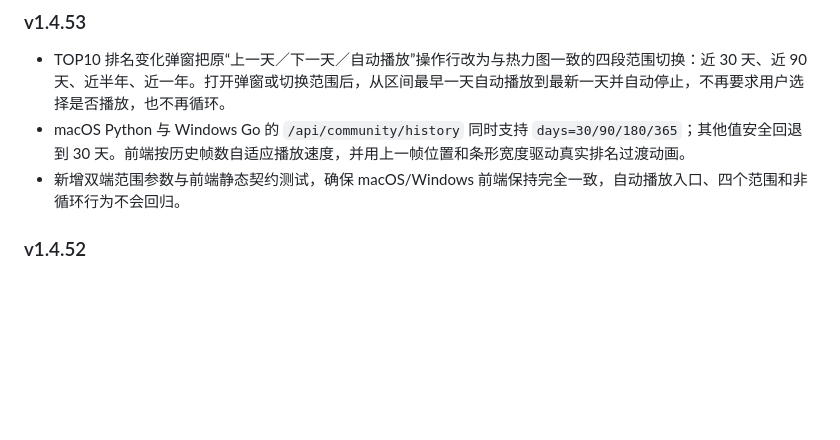
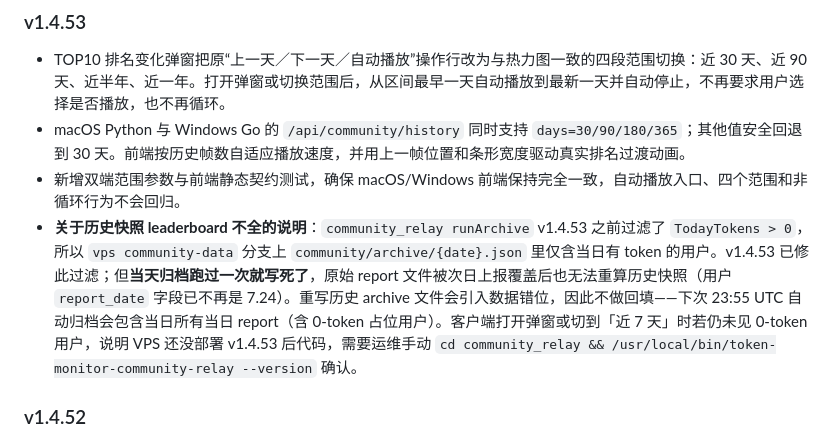
Before and after one commit to s01022953059-sys/TokenMonitor, a Markdown page: README.md, the part around the change. Drawn GitHub-style; blank space fills up the shorter version.

Commit message:
docs: README.md 补充 7.24 归档 leaderboard 不全的说明
背景: v1.4.53 fix 了 community_relay runArchive 的 TodayTokens > 0 过滤,
让 leaderboard 包含当日 0-token 上报用户。但 2026-07-24.json 是 v1.4.53
发布前的 23:55 UTC 自动归档产物, 已写定, 不能回填 (原始 reports 被
后续 7.25 上报覆盖, report_date 不再是 7.24)。

为什么不重写 7.24.json: 该文件只用当日 ReportDate = 2026-07-24 的真
实 report 数据, 跨日用其他日期的报告拼凑等于凭空造数据, 客户端看
到的 leaderboard 会出现 day-shifted 数据, 比只显示 2 人更误导。

期望修复时间: VPS 部署 v1.4.53+ 后, 下次 23:55 UTC 自动归档会生成包含
当日 0-token 占位用户的快照 (次日或更新 v1.4.53 后的当日)。

本 commit 只加文档说明, 不动产品代码, 不发版, 不新增测试。

```diff
--- a/README.md
+++ b/README.md
@@ -414,6 +414,7 @@ GitCode 不支持通过 API 删除 release 附件，因此每次发版使用新
 - TOP10 排名变化弹窗把原“上一天／下一天／自动播放”操作行改为与热力图一致的四段范围切换：近 30 天、近 90 天、近半年、近一年。打开弹窗或切换范围后，从区间最早一天自动播放到最新一天并自动停止，不再要求用户选择是否播放，也不再循环。
 - macOS Python 与 Windows Go 的 `/api/community/history` 同时支持 `days=30/90/180/365`；其他值安全回退到 30 天。前端按历史帧数自适应播放速度，并用上一帧位置和条形宽度驱动真实排名过渡动画。
 - 新增双端范围参数与前端静态契约测试，确保 macOS/Windows 前端保持完全一致，自动播放入口、四个范围和非循环行为不会回归。
+- **关于历史快照 leaderboard 不全的说明**：`community_relay runArchive` v1.4.53 之前过滤了 `TodayTokens > 0`，所以 `vps community-data` 分支上 `community/archive/{date}.json` 里仅含当日有 token 的用户。v1.4.53 已修此过滤；但**当天归档跑过一次就写死了**，原始 report 文件被次日上报覆盖后也无法重算历史快照（用户 `report_date` 字段已不再是 7.24）。重写历史 archive 文件会引入数据错位，因此不做回填——下次 23:55 UTC 自动归档会包含当日所有当日 report（含 0-token 占位用户）。客户端打开弹窗或切到「近 7 天」时若仍未见 0-token 用户，说明 VPS 还没部署 v1.4.53 后代码，需要运维手动 `cd community_relay && /usr/local/bin/token-monitor-community-relay --version` 确认。
 
 ### v1.4.52
 - 修复 Windows 客户端 TOP10 排名变化弹窗 404：`go_build/main.go` 在 `/api/community/profile` 之后注册 `/api/community/history`，调 `getCommunityHistory(30)`，按社区路由统一模板（`setCORSHeaders` + OPTIONS 短路 + GET-only + `writeJSON`）。根因：v1.4.49a 引入排名变化弹窗时只写了函数，忘记注册 HTTP 路由，macOS 走 Python 后端正常，Windows 端一直静默 404。
```
